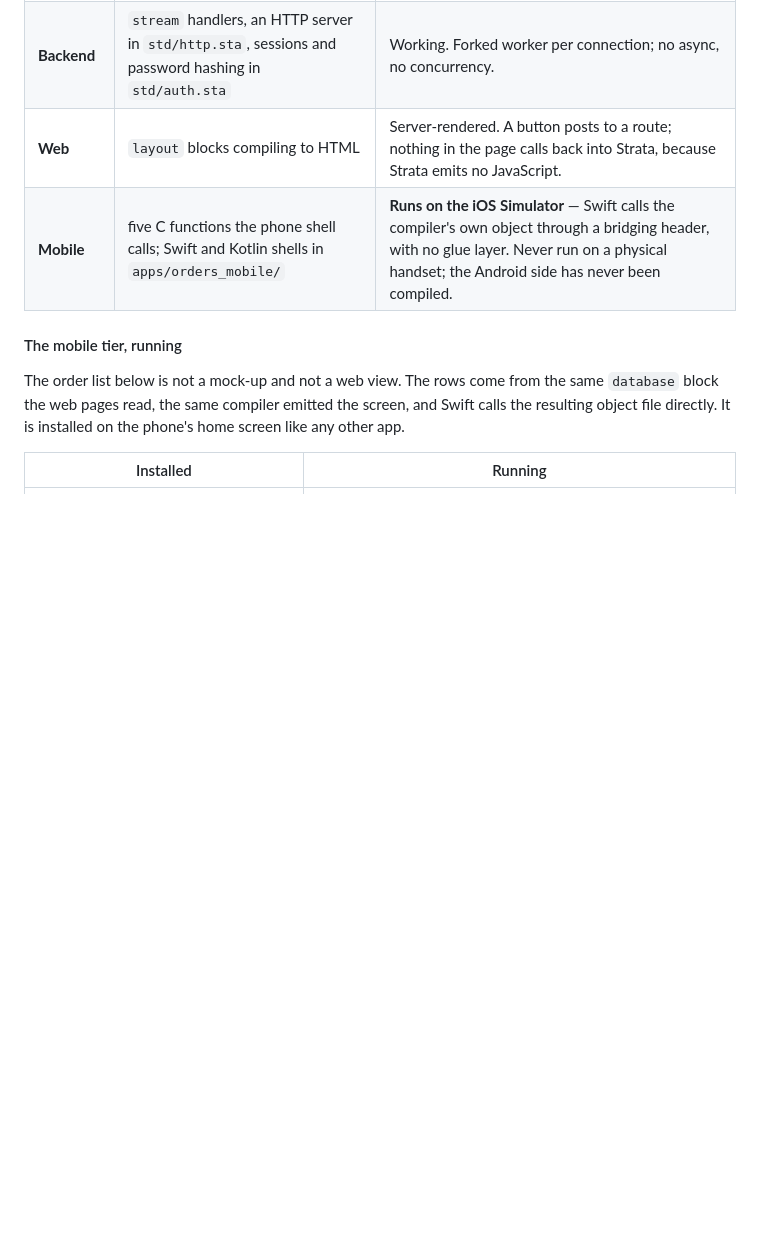
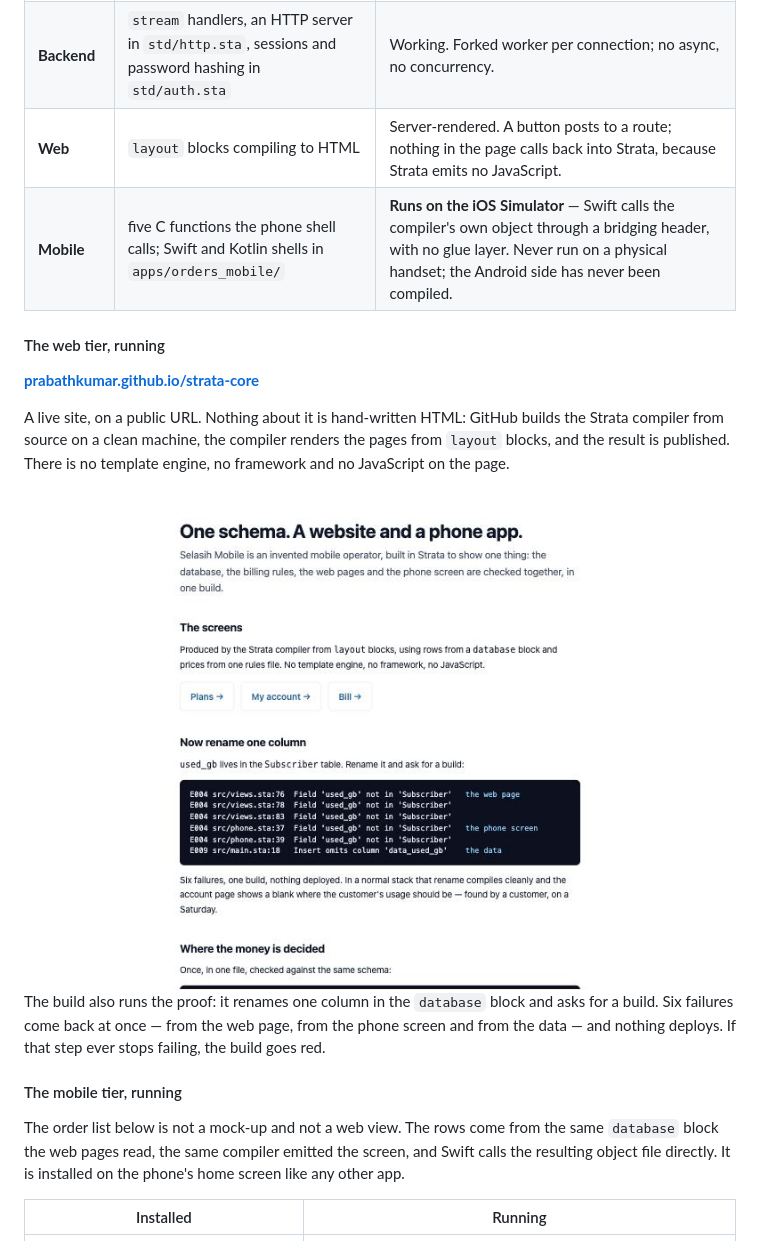
Before and after one commit to prabathkumar/strata-core, a Markdown page: README.md, the part around the change. GitHub-like rendering; pictures changed too: docs/images/demo-site.png (added); blank space fills up the shorter version.

Commit message:
A spacer asks for the leftover room on a web page too
On the phone a spacer divides the free space in a row. In HTML it was
emitted as an empty div with no style, so the browser gave it zero width
and every row packed together: the live demo showed "Lite 3030GB30Mbps".
The same layout looked right on the phone, which is exactly the kind of
drift one compiler is meant to prevent.

Both generators now emit flex:1 for a spacer. codegen_diff is byte-clean.

Also puts the live demo URL and a screenshot in the README, beside the
phone screenshots.

```diff
--- a/README.md
+++ b/README.md
@@ -93,6 +93,22 @@ them together.
 | **Backend** | `stream` handlers, an HTTP server in `std/http.sta`, sessions and password hashing in `std/auth.sta` | Working. Forked worker per connection; no async, no concurrency. |
 | **Web** | `layout` blocks compiling to HTML | Server-rendered. A button posts to a route; nothing in the page calls back into Strata, because Strata emits no JavaScript. |
 | **Mobile** | five C functions the phone shell calls; Swift and Kotlin shells in `apps/orders_mobile/` | **Runs on the iOS Simulator** — Swift calls the compiler's own object through a bridging header, with no glue layer. Never run on a physical handset; the Android side has never been compiled. |
+
+#### The web tier, running
+
+**[prabathkumar.github.io/strata-core](https://prabathkumar.github.io/strata-core/)**
+
+A live site, on a public URL. Nothing about it is hand-written HTML: GitHub
+builds the Strata compiler from source on a clean machine, the compiler renders
+the pages from `layout` blocks, and the result is published. There is no
+template engine, no framework and no JavaScript on the page.
+
+<img src="docs/images/demo-site.png" width="720" alt="The Selasih Mobile demo site, rendered by the Strata compiler" />
+
+The build also runs the proof: it renames one column in the `database` block
+and asks for a build. Six failures come back at once — from the web page, from
+the phone screen and from the data — and nothing deploys. If that step ever
+stops failing, the build goes red.
 
 #### The mobile tier, running
 
```
Also changed, not shown: 2 other files.
